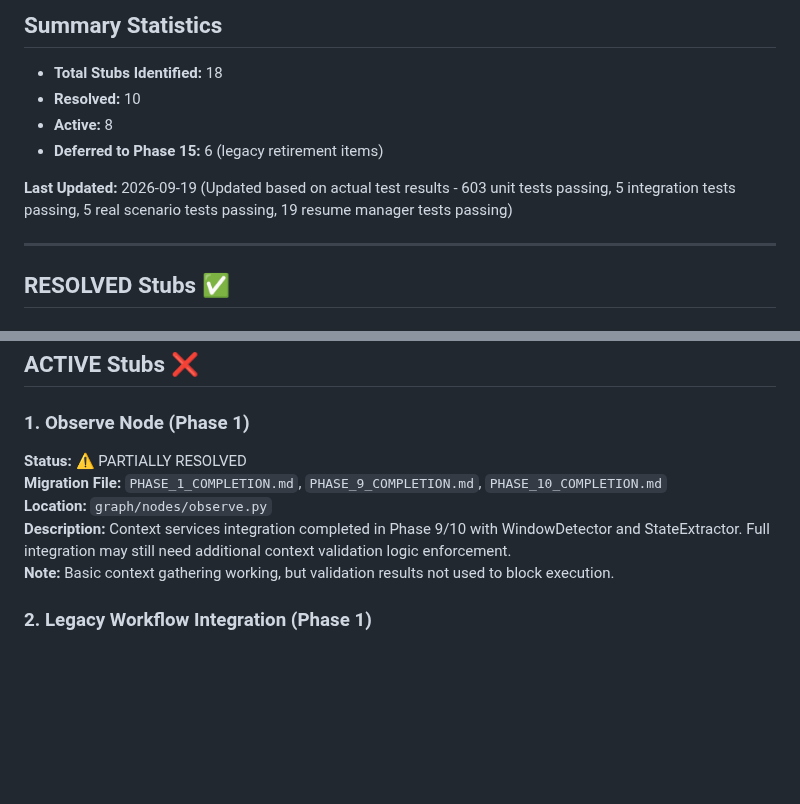
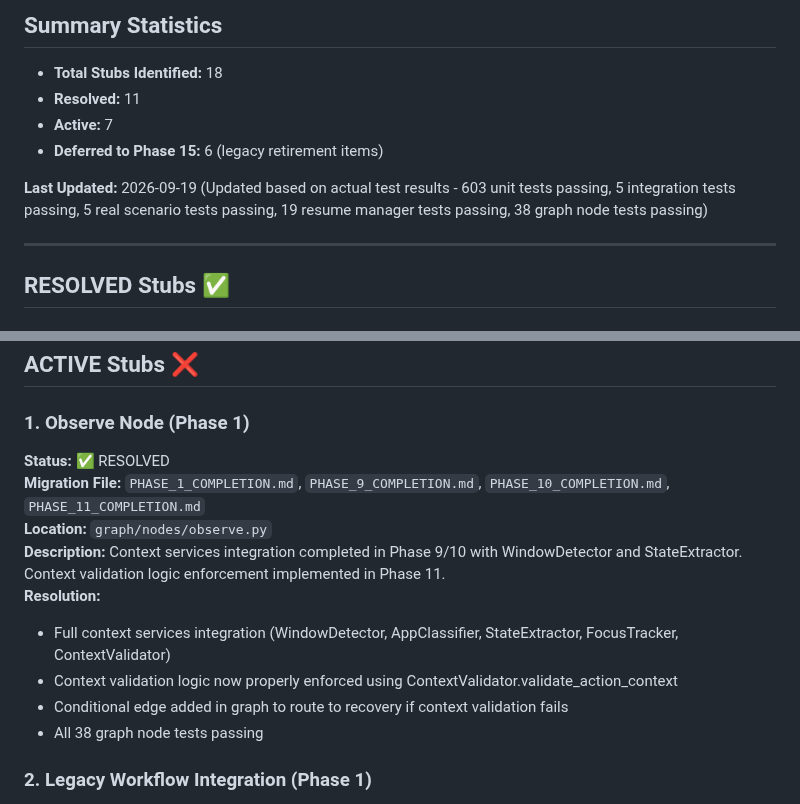
Before and after one commit to Hanan-Abbas/Operonix, a Markdown page: migration/STUB_INVENTORY.md, 2 parts joined by grey strips. Rendered like a GitHub page; blank space fills up the shorter version.

```diff
--- a/migration/STUB_INVENTORY.md
+++ b/migration/STUB_INVENTORY.md
@@ -8,11 +8,11 @@
 ## Summary Statistics
 
 - **Total Stubs Identified:** 18
-- **Resolved:** 10
-- **Active:** 8
+- **Resolved:** 11
+- **Active:** 7
 - **Deferred to Phase 15:** 6 (legacy retirement items)
 
-**Last Updated:** 2026-09-19 (Updated based on actual test results - 603 unit tests passing, 5 integration tests passing, 5 real scenario tests passing, 19 resume manager tests passing)
+**Last Updated:** 2026-09-19 (Updated based on actual test results - 603 unit tests passing, 5 integration tests passing, 5 real scenario tests passing, 19 resume manager tests passing, 38 graph node tests passing)
 
 ---
 
@@ -93,11 +93,15 @@
 ## ACTIVE Stubs ❌
 
 ### 1. Observe Node (Phase 1)
-**Status:** ⚠️ PARTIALLY RESOLVED
-**Migration File:** `PHASE_1_COMPLETION.md`, `PHASE_9_COMPLETION.md`, `PHASE_10_COMPLETION.md`
+**Status:** ✅ RESOLVED
+**Migration File:** `PHASE_1_COMPLETION.md`, `PHASE_9_COMPLETION.md`, `PHASE_10_COMPLETION.md`, `PHASE_11_COMPLETION.md`
 **Location:** `graph/nodes/observe.py`
-**Description:** Context services integration completed in Phase 9/10 with WindowDetector and StateExtractor. Full integration may still need additional context validation logic enforcement.
-**Note:** Basic context gathering working, but validation results not used to block execution.
+**Description:** Context services integration completed in Phase 9/10 with WindowDetector and StateExtractor. Context validation logic enforcement implemented in Phase 11.
+**Resolution:**
+- Full context services integration (WindowDetector, AppClassifier, StateExtractor, FocusTracker, ContextValidator)
+- Context validation logic now properly enforced using ContextValidator.validate_action_context
+- Conditional edge added in graph to route to recovery if context validation fails
+- All 38 graph node tests passing
 
 ### 2. Legacy Workflow Integration (Phase 1)
 **Status:** ❌ ACTIVE STUB
```
